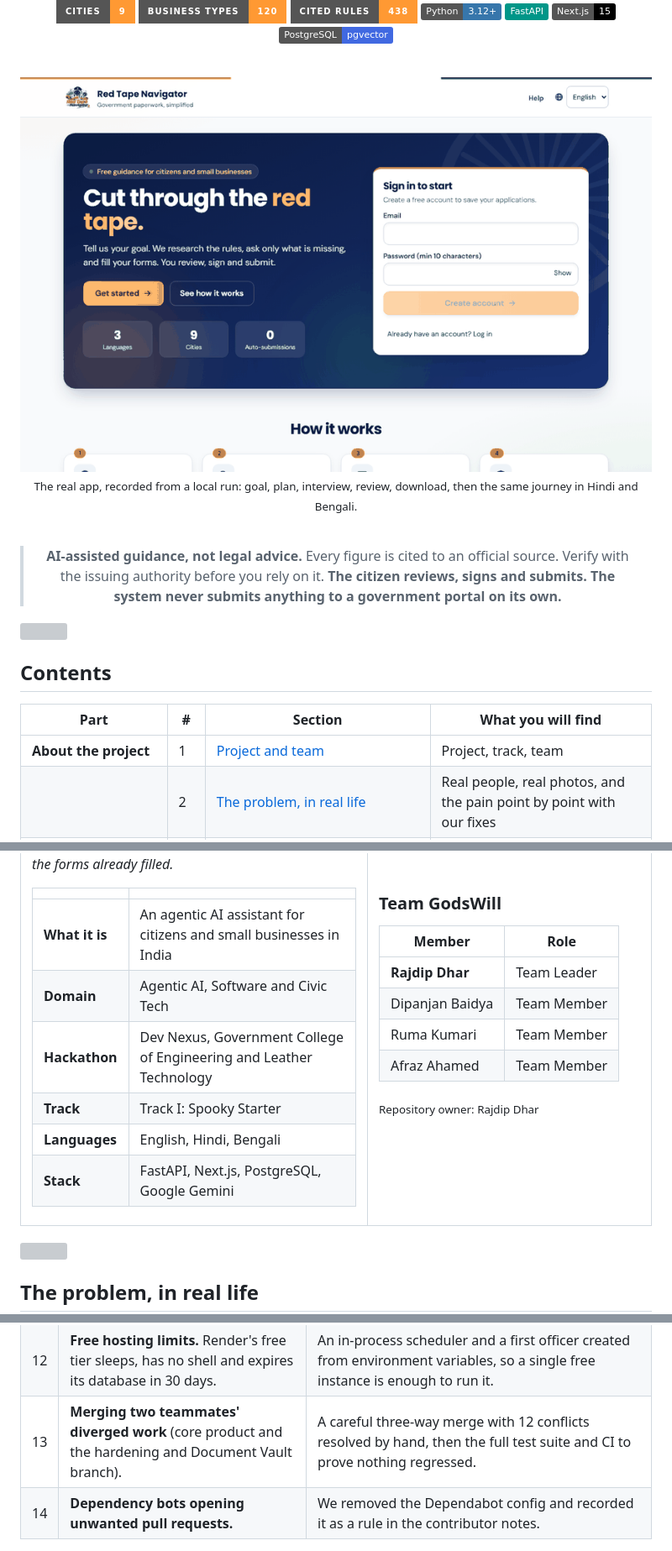
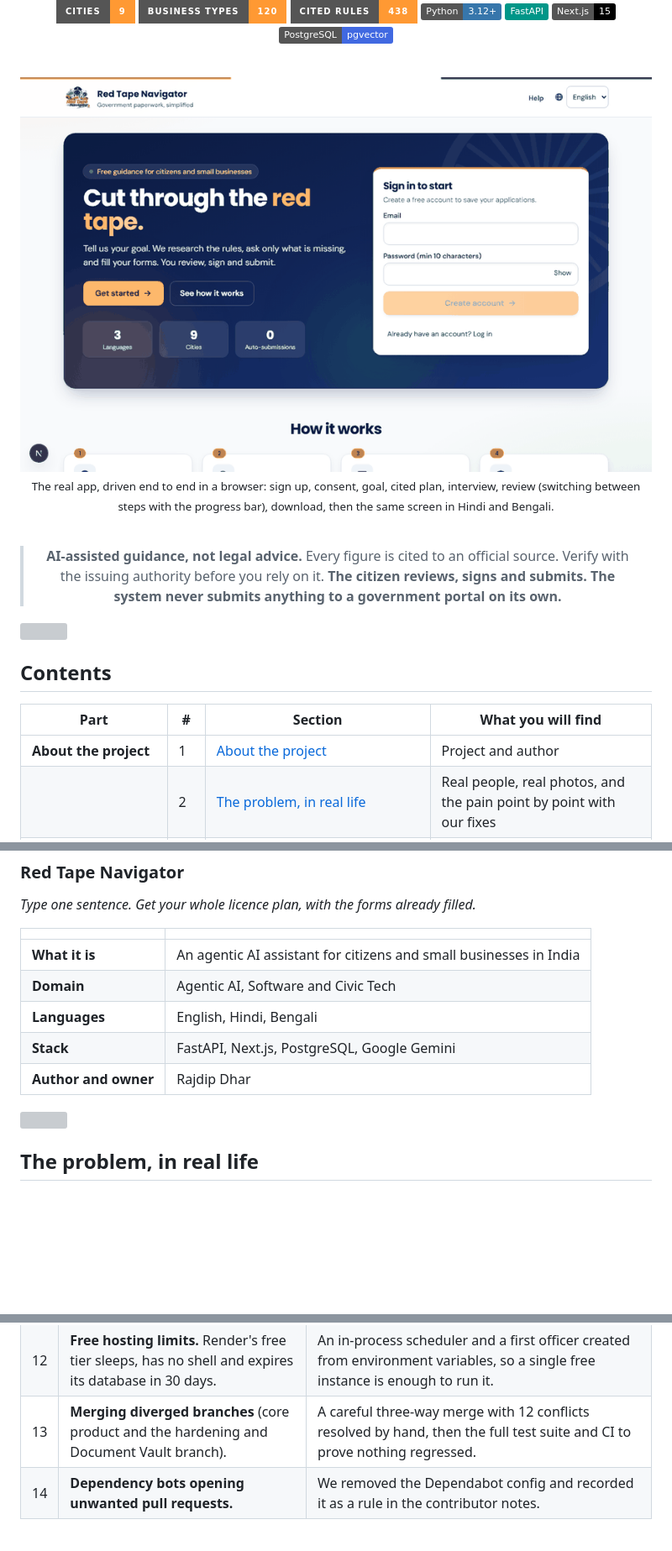
Before and after one commit to RajdipDhar2007/Red_Tape_Navigator, a Markdown page: README.md, 3 parts joined by grey strips. Shown at 84% size. Rendered like a GitHub page; pictures changed too: docs/media/demo-walkthrough.gif; badges without logos; blank space fills up the shorter version; grey boxes are pictures that could not be loaded.

Commit message:
Make the README personal, remove the hackathon deck, re-record the walkthrough GIF from the real app
README: drop hackathon, track and team details; the author is Rajdip Dhar only.
Remove the GodsWill deck (pptx and pdf).
Re-record docs/media/demo-walkthrough.gif from the running app so it shows the single progress-bar navigation, and fix its caption.

```diff
--- a/README.md
+++ b/README.md
@@ -30,5 +30,5 @@ Free to use, in English, Hindi and Bengali. It never submits anything on your be
 
-<sub>The real app, recorded from a local run: goal, plan, interview, review, download, then the same journey in Hindi and Bengali.</sub>
+<sub>The real app, driven end to end in a browser: sign up, consent, goal, cited plan, interview, review (switching between steps with the progress bar), download, then the same screen in Hindi and Bengali.</sub>
 
 <br />
 
@@ -43,7 +43,7 @@ Free to use, in English, Hindi and Bengali. It never submits anything on your be
 
 | Part | # | Section | What you will find |
 |---|---|---|---|
-| **About the project** | 1 | [Project and team](#project-and-team) | Project, track, team |
+| **About the project** | 1 | [About the project](#about-the-project) | Project and author |
 |  | 2 | [The problem, in real life](#the-problem-in-real-life) | Real people, real photos, and the pain point by point with our fixes |
 |  | 3 | [Who we are building this for](#who-we-are-building-this-for) | The people this helps |
 |  | 4 | [How the Indian government context shaped the design](#how-the-indian-government-context-shaped-the-design) | Official systems and laws the product points to |
@@ -82,28 +78,9 @@ Free to use, in English, Hindi and Bengali. It never submits anything on your be
 |---|---|
 | **What it is** | An agentic AI assistant for citizens and small businesses in India |
 | **Domain** | Agentic AI, Software and Civic Tech |
-| **Hackathon** | Dev Nexus, Government College of Engineering and Leather Technology |
-| **Track** | Track I: Spooky Starter |
 | **Languages** | English, Hindi, Bengali |
 | **Stack** | FastAPI, Next.js, PostgreSQL, Google Gemini |
-
-</td>
-<td width="45%" valign="top">
-
-### Team GodsWill
-
-| Member | Role |
-|---|---|
-| **Rajdip Dhar** | Team Leader |
-| Dipanjan Baidya | Team Member |
-| Ruma Kumari | Team Member |
-| Afraz Ahamed | Team Member |
-
-<sub>Repository owner: Rajdip Dhar</sub>
-
-</td>
-</tr>
-</table>
+| **Author and owner** | Rajdip Dhar |
 
 <img src="docs/assets/divider.svg" width="100%" alt="" />
 
@@ -661,7 +638,7 @@ and a Terraform skeleton covers Indian cloud regions. Migrations run on start (`
 | 10 | **Local and CI database differences.** A SQLite-only statement failed the PostgreSQL CI job. | Dialect-guarded setup and a dedicated **PostgreSQL plus pgvector CI job** with migration up, down and up again. |
 | 11 | **UI bugs only a real browser shows**: the header and dashboard did not update after sign-in or log-out; download buttons showed raw file names; dates ignored the language; two consent buttons had the same accessible name. | We reviewed the live app in a real browser and fixed each: an `rtn:auth` event keeps the header and dashboard in sync, readable download labels, locale-aware dates, distinct accessible names, and a new end-to-end test. |
 | 12 | **Free hosting limits.** Render's free tier sleeps, has no shell and expires its database in 30 days. | An in-process scheduler and a first officer created from environment variables, so a single free instance is enough to run it. |
-| 13 | **Merging two teammates' diverged work** (core product and the hardening and Document Vault branch). | A careful three-way merge with 12 conflicts resolved by hand, then the full test suite and CI to prove nothing regressed. |
+| 13 | **Merging diverged branches** (core product and the hardening and Document Vault branch). | A careful three-way merge with 12 conflicts resolved by hand, then the full test suite and CI to prove nothing regressed. |
 | 14 | **Dependency bots opening unwanted pull requests.** | We removed the Dependabot config and recorded it as a rule in the contributor notes. |
 
 <img src="docs/assets/divider.svg" width="100%" alt="" />
```
Also changed, not shown: other parts of README.md (+4 -8 lines), 2 other files.
